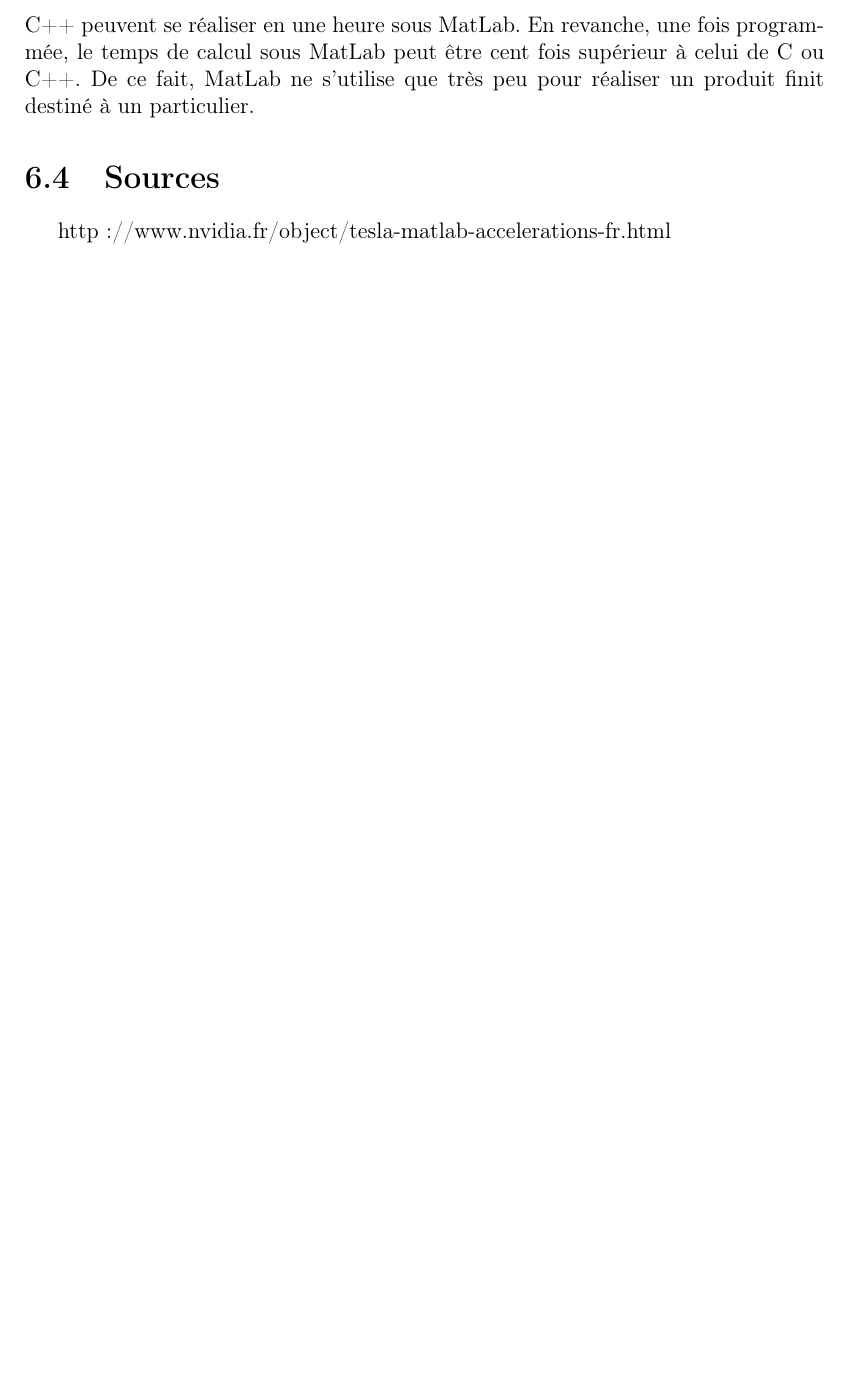
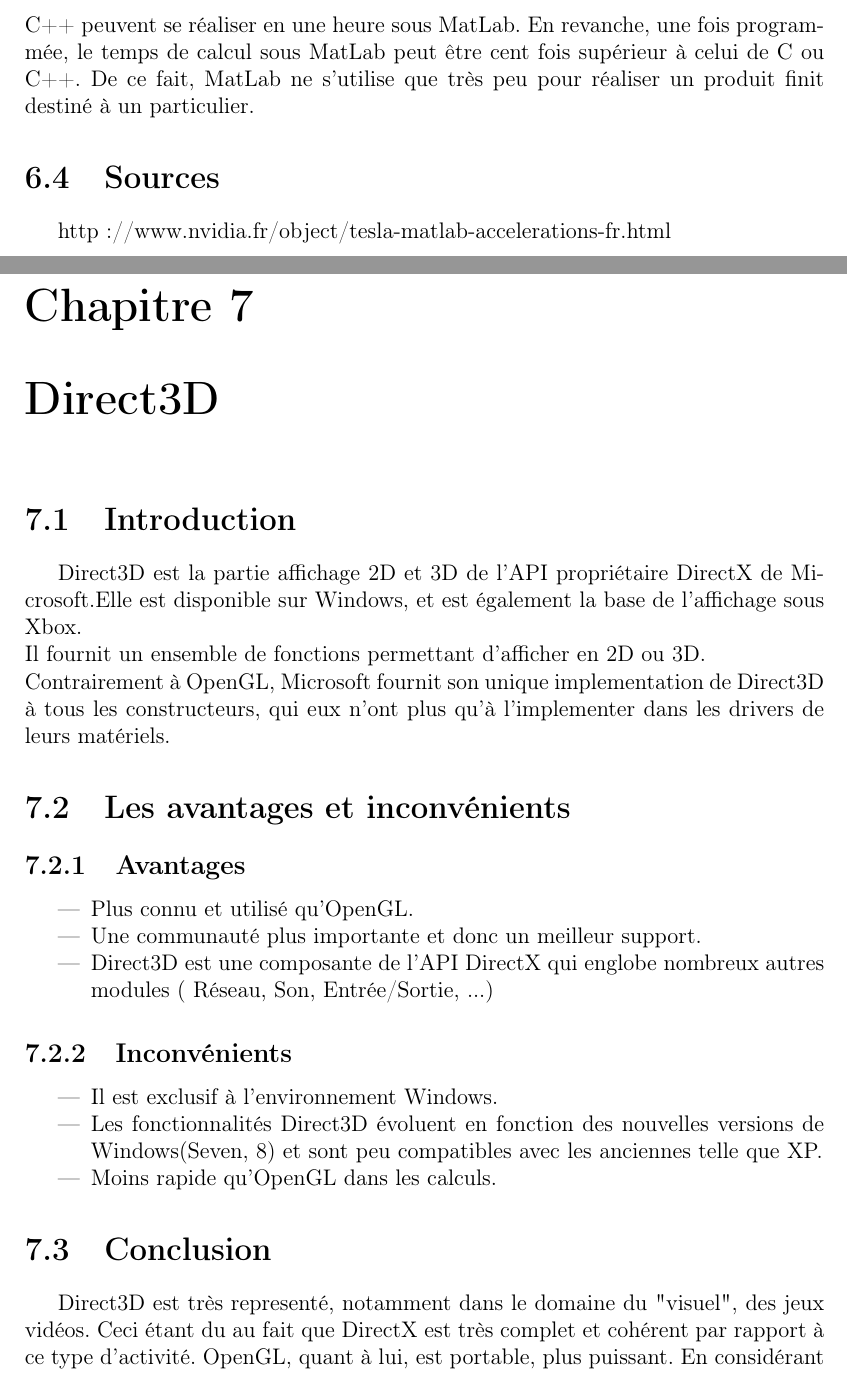
Before and after one commit to SoyouzTeam/Etat_De_L_Art, a LaTeX document (Tex/etat_de_l_art.tex): part of page 43 of 48 before the commit and two parts of pages 43 and 44 of 50 after it, the two joined at a grey line, cut so that both start at the same text, the shorter picture padded with empty space. Compiled offline with pdfLaTeX.

Commit message:
Ajout Direct3D qui avait disparu

```diff
--- a/Tex/etat_de_l_art.tex
+++ b/Tex/etat_de_l_art.tex
@@ -73,6 +73,9 @@
 \chapter{MatLab}
 \input{matlab/matlab}%Include du fichier matlab.tex
 
+\chapter{Direct3D}
+\input{directx/directx}
+
 \input{annexes/annexes}
 
 \part{Bibliographie}
```
